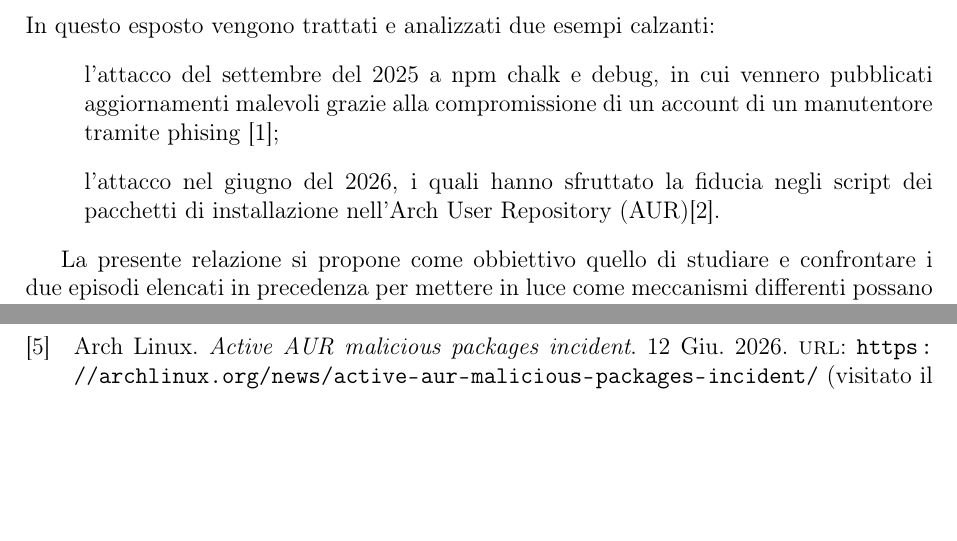
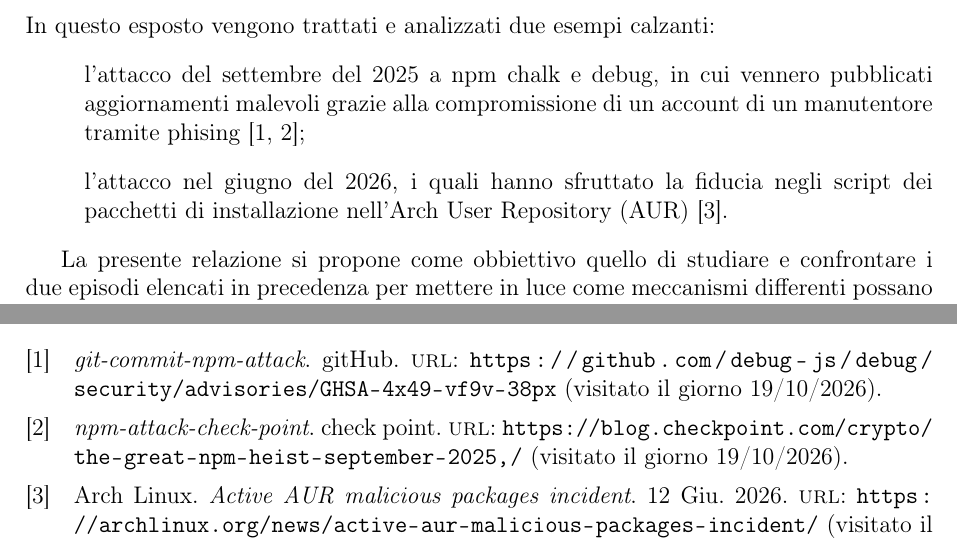
Before and after one commit to Alby02/Relazioni-SSI-DA, a LaTeX document (Rlazione-1/main.tex, which reads Rlazione-1/chapters/01_introduzione.tex, Rlazione-1/references.bib): two parts of pages 3 and 7 of 7 before the commit and two parts of pages 3 and 6 of 7 after it, joined at a grey line, cut so that both start at the same text, the shorter picture padded with empty space. Compiled offline with pdfLaTeX.

Commit message:
aggiornamento biblografia

```diff
--- a/Rlazione-1/chapters/01_introduzione.tex
+++ b/Rlazione-1/chapters/01_introduzione.tex
@@ -19,9 +20,9 @@ In questo esposto vengono trattati e analizzati due esempi calzanti:
 \begin{itemize}
     \item[] l’attacco del settembre del 2025 a npm chalk e debug, in cui vennero
 pubblicati aggiornamenti malevoli grazie alla compromissione di
-un account di un manutentore tramite phising [1];
+un account di un manutentore tramite phising \cite{git-commit-npm-attack, npm-attack-check-point};
 \item[] l’attacco nel giugno del 2026, i quali hanno sfruttato la fiducia
-negli script dei pacchetti di installazione nell’Arch User Repository (AUR)[2].
+negli script dei pacchetti di installazione nell’Arch User Repository (AUR) \cite{arch-aur-incident-2026}.
 \end{itemize}
 
 La presente relazione si propone come obbiettivo quello di studiare
--- a/Rlazione-1/references.bib
+++ b/Rlazione-1/references.bib
@@ -50,3 +50,8 @@
   url          = {https://man.archlinux.org/man/alpm-install-scriptlet.5.en},
   urldate      = {2026-10-19}
 }
+
+@online{git-commit-npm-attack,
+  title = {git-commit-npm-attack},
+  organization = {gitHub},
+  url = {https://github.com/debug-js/debug/security/advisories/GHSA-4x49-vf9v-38px},
@@ -52,0 +63,3 @@
+  url={https://blog.checkpoint.com/crypto/the-great-npm-heist-september-2025,/},
+  urldate={2026-10-19}
+}
```
Also changed, not shown: Rlazione-1/chapters/01_introduzione.tex (3 more changed lines), Rlazione-1/references.bib (7 more changed lines).
